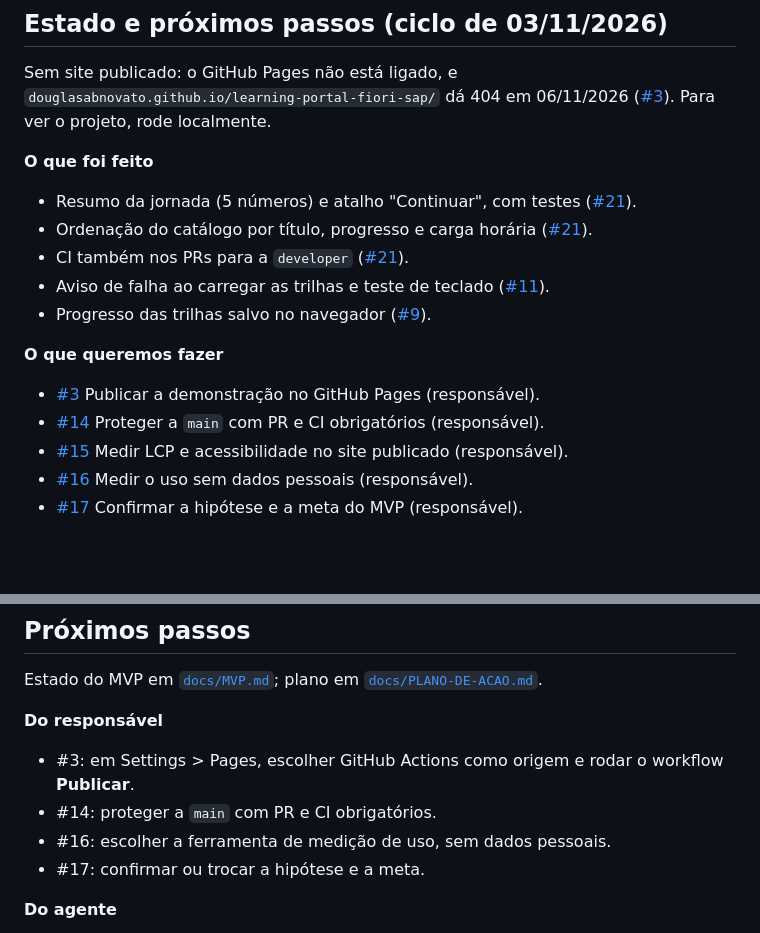
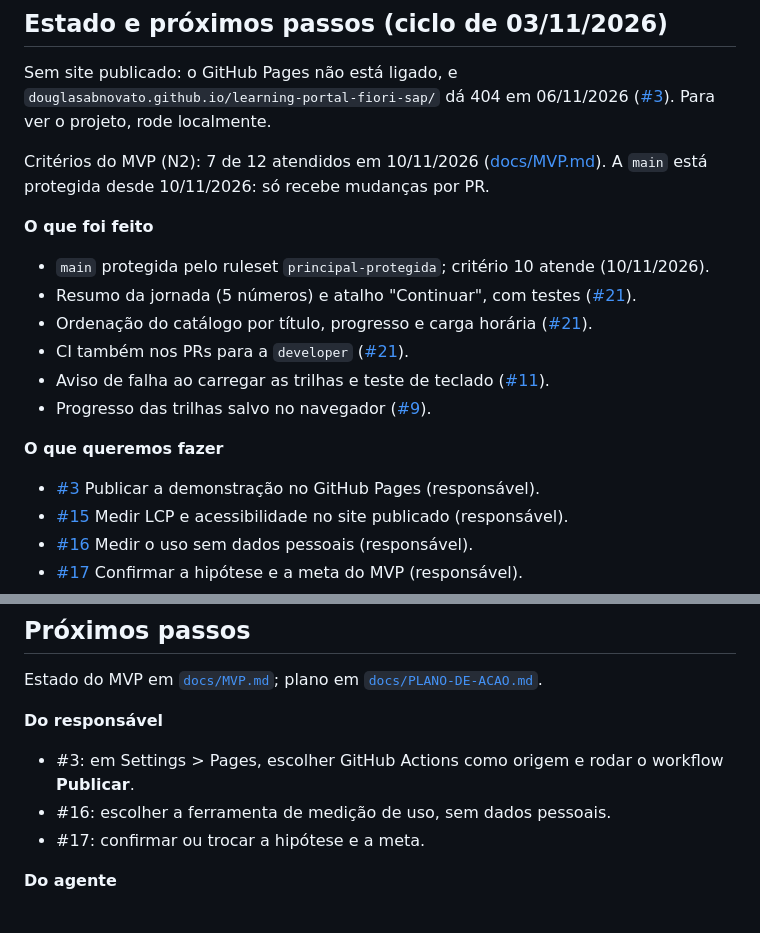
Before and after one commit to douglasabnovato/learning-portal-fiori-sap, a Markdown page: readme.md, 2 parts joined by grey strips. GitHub-like rendering; blank space fills up the shorter version.

```diff
--- a/readme.md
+++ b/readme.md
@@ -10,7 +10,10 @@ O projeto simula um **portal de aprendizagem tecnológica**, permitindo visualiz
 
 Sem site publicado: o GitHub Pages não está ligado, e `douglasabnovato.github.io/learning-portal-fiori-sap/` dá 404 em 06/11/2026 ([#3](https://github.com/douglasabnovato/learning-portal-fiori-sap/issues/3)). Para ver o projeto, rode localmente.
 
+Critérios do MVP (N2): 7 de 12 atendidos em 10/11/2026 ([docs/MVP.md](docs/MVP.md)). A `main` está protegida desde 10/11/2026: só recebe mudanças por PR.
+
 **O que foi feito**
+- `main` protegida pelo ruleset `principal-protegida`; critério 10 atende (10/11/2026).
 - Resumo da jornada (5 números) e atalho "Continuar", com testes ([#21](https://github.com/douglasabnovato/learning-portal-fiori-sap/pull/21)).
 - Ordenação do catálogo por título, progresso e carga horária ([#21](https://github.com/douglasabnovato/learning-portal-fiori-sap/pull/21)).
 - CI também nos PRs para a `developer` ([#21](https://github.com/douglasabnovato/learning-portal-fiori-sap/pull/21)).
@@ -19,7 +22,6 @@ Sem site publicado: o GitHub Pages não está ligado, e `douglasabnovato.github.
 
 **O que queremos fazer**
 - [#3](https://github.com/douglasabnovato/learning-portal-fiori-sap/issues/3) Publicar a demonstração no GitHub Pages (responsável).
-- [#14](https://github.com/douglasabnovato/learning-portal-fiori-sap/issues/14) Proteger a `main` com PR e CI obrigatórios (responsável).
 - [#15](https://github.com/douglasabnovato/learning-portal-fiori-sap/issues/15) Medir LCP e acessibilidade no site publicado (responsável).
 - [#16](https://github.com/douglasabnovato/learning-portal-fiori-sap/issues/16) Medir o uso sem dados pessoais (responsável).
 - [#17](https://github.com/douglasabnovato/learning-portal-fiori-sap/issues/17) Confirmar a hipótese e a meta do MVP (responsável).
@@ -773,7 +775,6 @@ Estado do MVP em [`docs/MVP.md`](docs/MVP.md); plano em [`docs/PLANO-DE-ACAO.md`
 **Do responsável**
 
 - #3: em Settings > Pages, escolher GitHub Actions como origem e rodar o workflow **Publicar**.
-- #14: proteger a `main` com PR e CI obrigatórios.
 - #16: escolher a ferramenta de medição de uso, sem dados pessoais.
 - #17: confirmar ou trocar a hipótese e a meta.
 
```
Also changed, not shown: docs/MVP.md (+6 -4 lines).
